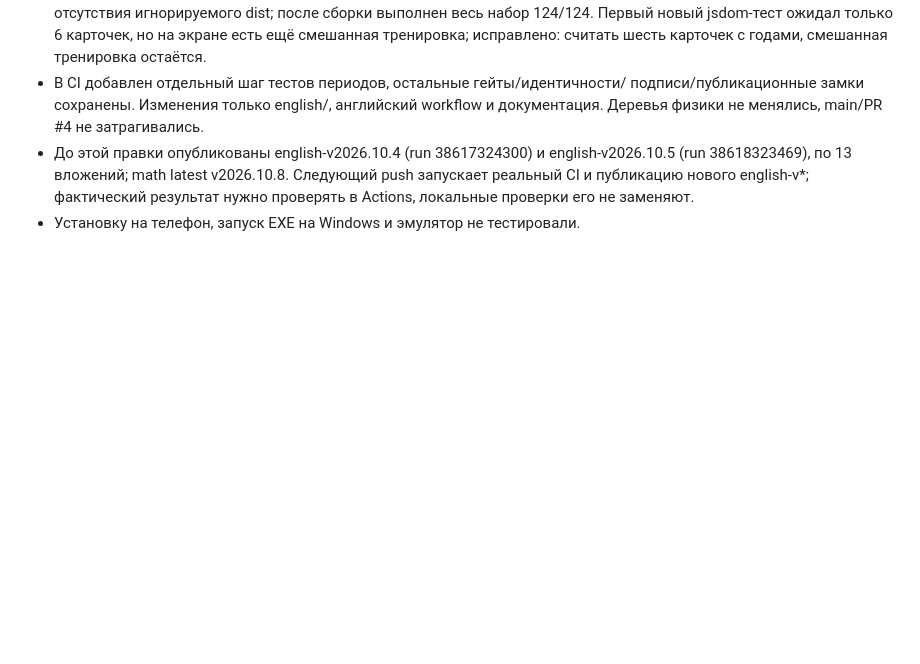
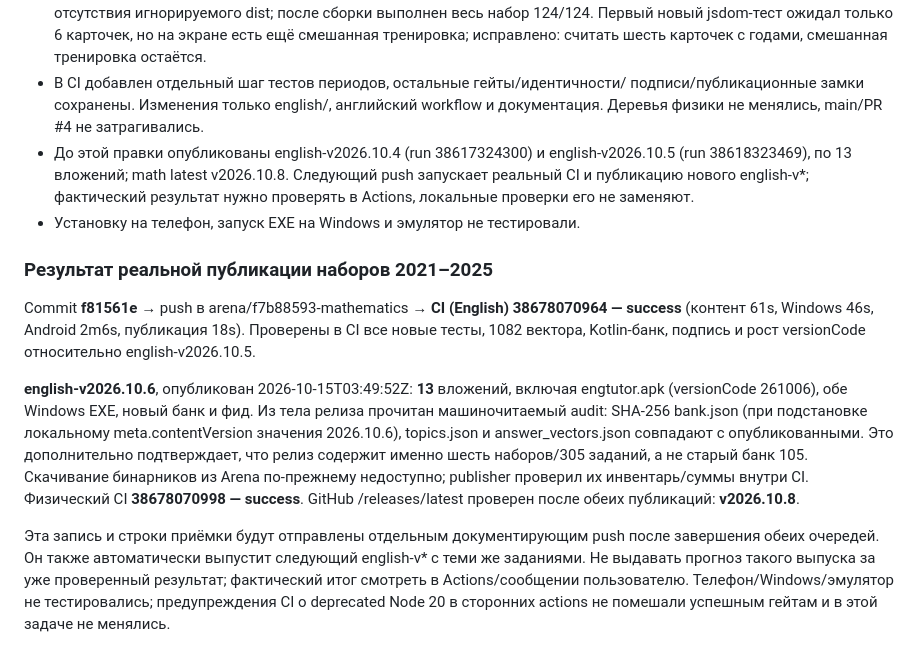
Before and after one commit to zigorminsk-debug/mathematics, a Markdown page: docs/WORKLOG.md, the part around the change. Drawn GitHub-style; blank space fills up the shorter version.

Commit message:
docs(english): record verified release of the 2021–2025 practice sets
Co-authored-by: arena-agent <297053741+arena-agent@users.noreply.github.com>

```diff
--- a/docs/WORKLOG.md
+++ b/docs/WORKLOG.md
@@ -604,3 +604,28 @@ Push `0c2b63c` → прогон **38616785510** (`CI (English)`) — **success**
   Следующий push запускает реальный CI и публикацию нового english-v*; фактический
   результат нужно проверять в Actions, локальные проверки его не заменяют.
 * Установку на телефон, запуск EXE на Windows и эмулятор не тестировали.
+
+
+### Результат реальной публикации наборов 2021–2025
+
+Commit **f81561e** → push в arena/f7b88593-mathematics →
+**CI (English) 38678070964 — success** (контент 61s, Windows 46s,
+Android 2m6s, публикация 18s). Проверены в CI все новые тесты, 1082 вектора,
+Kotlin-банк, подпись и рост versionCode относительно english-v2026.10.5.
+
+**english-v2026.10.6**, опубликован 2026-10-15T03:49:52Z: **13** вложений,
+включая engtutor.apk (versionCode 261006), обе Windows EXE, новый банк и фид.
+Из тела релиза прочитан машиночитаемый audit: SHA-256 bank.json (при подстановке
+локальному meta.contentVersion значения 2026.10.6), topics.json и
+answer_vectors.json совпадают с опубликованными. Это дополнительно подтверждает,
+что релиз содержит именно шесть наборов/305 заданий, а не старый банк 105.
+Скачивание бинарников из Arena по-прежнему недоступно; publisher проверил их
+инвентарь/суммы внутри CI. Физический CI **38678070998 — success**.
+GitHub /releases/latest проверен после обеих публикаций: **v2026.10.8**.
+
+Эта запись и строки приёмки будут отправлены отдельным документирующим push
+после завершения обеих очередей. Он также автоматически выпустит следующий
+english-v* с теми же заданиями. Не выдавать прогноз такого выпуска за уже
+проверенный результат; фактический итог смотреть в Actions/сообщении пользователю.
+Телефон/Windows/эмулятор не тестировались; предупреждения CI о deprecated Node 20
+в сторонних actions не помешали успешным гейтам и в этой задаче не менялись.
```
Also changed, not shown: AGENTS.md (+6 -0 lines), docs/subjects/ENGLISH.md (+12 -1 lines).
